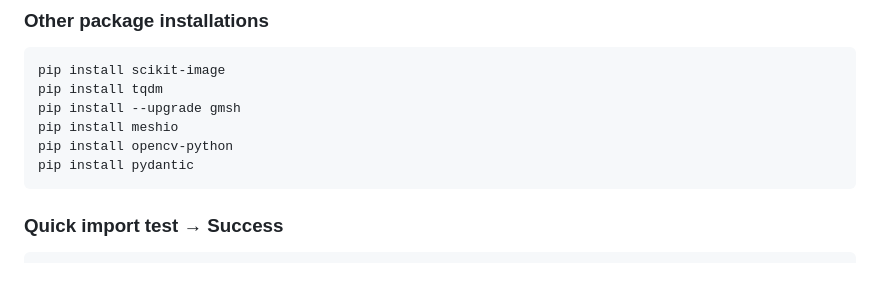
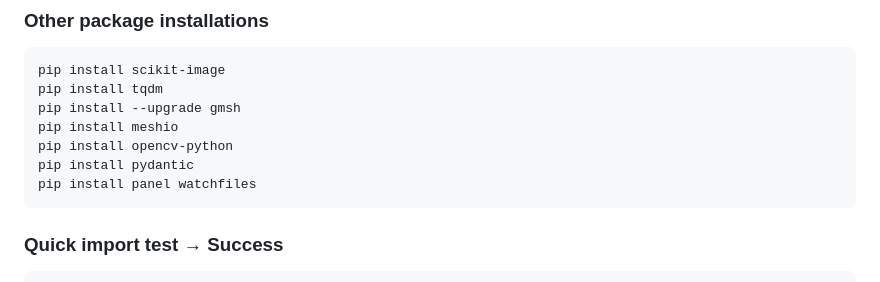
Before and after one commit to gregnordin/notes_to_self, a Markdown page: finite_element_method/firedrake_stuff/notes-firedrake.md, the part around the change. GitHub-like rendering.

Commit message:
Firedrake notes-pip install panel

````diff
--- a/finite_element_method/firedrake_stuff/notes-firedrake.md
+++ b/finite_element_method/firedrake_stuff/notes-firedrake.md
@@ -616,6 +616,7 @@ pip install --upgrade gmsh
 pip install meshio
 pip install opencv-python
 pip install pydantic
+pip install panel watchfiles
 ```
 
 
````
